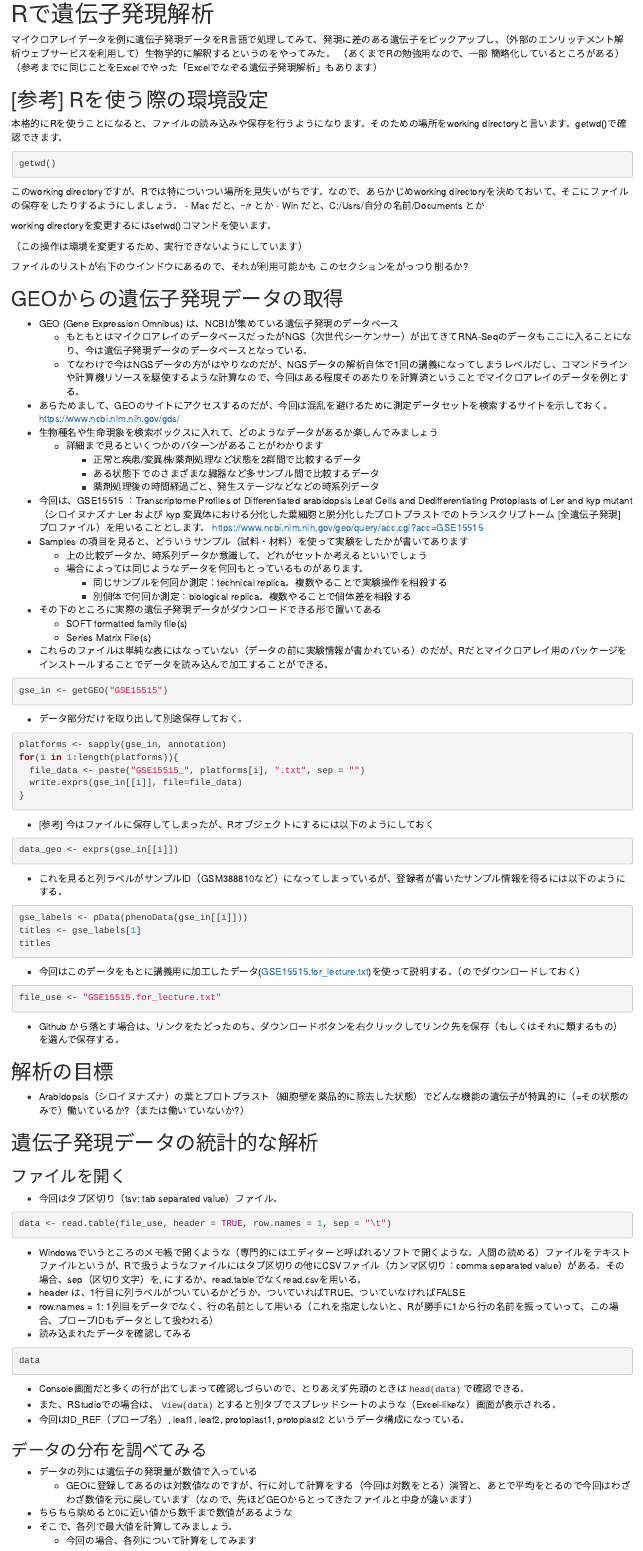
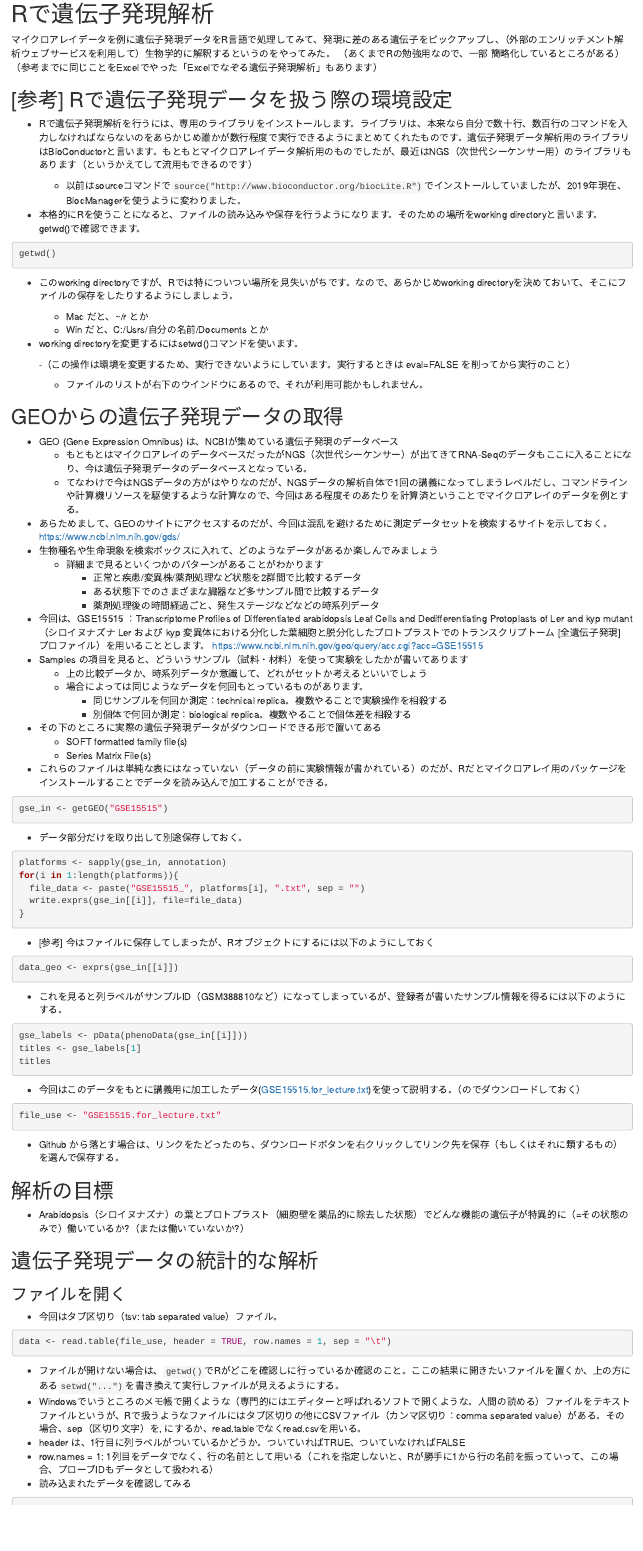
Before and after one commit to chalkless/lecture, an R Markdown document (biostats/expByR/expByR.Rmd): the page in a window 1100 px wide, from 140 px down. Rendered offline with R 4.5, knitr and Pandoc, with nearby package versions; the code chunks are not run, so their results and figures are left out.

Commit message:
Refine descriptions (biostat/expByR): Setting part

````diff
--- a/biostats/expByR/expByR.Rmd
+++ b/biostats/expByR/expByR.Rmd
@@ -5,6 +5,14 @@ date: "2019/6/12"
 output: html_document
 ---
 
+# Rで遺伝子発現解析
+
+マイクロアレイデータを例に遺伝子発現データをR言語で処理してみて、発現に差のある遺伝子をピックアップし、（外部のエンリッチメント解析ウェブサービスを利用して）生物学的に解釈するというのをやってみた。
+（あくまでRの勉強用なので、一部 簡略化しているところがある）
+（参考までに同じことをExcelでやった「Excelでなぞる遺伝子発現解析」もあります）
+
+## [参考] Rで遺伝子発現データを扱う際の環境設定
+- Rで遺伝子発現解析を行うには、専用のライブラリをインストールします。ライブラリは、本来なら自分で数十行、数百行のコマンドを入力しなければならないのをあらかじめ誰かが数行程度で実行できるようにまとめてくれたものです。遺伝子発現データ解析用のライブラリはBioConductorと言います。もともとマイクロアレイデータ解析用のものでしたが、最近はNGS（次世代シーケンサー用）のライブラリもあります（というかえてして流用もできるのです）
 ```{r setup, include=FALSE}
 ## この文章の設定
 #（一応 残してある）
@@ -16,31 +24,23 @@ if (!requireNamespace("BiocManager", quietly = TRUE))
 BiocManager::install("GEOquery")
 library("GEOquery")
 ```
+  - 以前はsourceコマンドで```source("http://www.bioconductor.org/biocLite.R") ```でインストールしていましたが、2019年現在、BiocManagerを使うように変わりました。
 
-# Rで遺伝子発現解析
-
-マイクロアレイデータを例に遺伝子発現データをR言語で処理してみて、発現に差のある遺伝子をピックアップし、（外部のエンリッチメント解析ウェブサービスを利用して）生物学的に解釈するというのをやってみた。
-（あくまでRの勉強用なので、一部 簡略化しているところがある）
-（参考までに同じことをExcelでやった「Excelでなぞる遺伝子発現解析」もあります）
-
-## [参考] Rを使う際の環境設定
-本格的にRを使うことになると、ファイルの読み込みや保存を行うようになります。そのための場所をworking directoryと言います。getwd()で確認できます。
+- 本格的にRを使うことになると、ファイルの読み込みや保存を行うようになります。そのための場所をworking directoryと言います。getwd()で確認できます。
 ```{r}
 getwd()
 ```
 
-このworking directoryですが、Rでは特についつい場所を見失いがちです。なので、あらかじめworking directoryを決めておいて、そこにファイルの保存をしたりするようにしましょう。
-- Mac だと、~/r とか
-- Win だと、C:/Usrs/自分の名前/Documents とか
+- このworking directoryですが、Rでは特についつい場所を見失いがちです。なので、あらかじめworking directoryを決めておいて、そこにファイルの保存をしたりするようにしましょう。
+  - Mac だと、~/r とか
+  - Win だと、C:/Usrs/自分の名前/Documents とか
 
-working directoryを変更するにはsetwd()コマンドを使います。
+- working directoryを変更するにはsetwd()コマンドを使います。
 ```{r eval=FALSE, include=FALSE}
 setwd("~/r/expByR")
 ```
-（この操作は環境を変更するため、実行できないようにしています）
-
-ファイルのリストが右下のウインドウにあるので、それが利用可能かも
-このセクションをがっつり削るか?
+  -（この操作は環境を変更するため、実行できないようにしています。実行するときは eval=FALSE を削ってから実行のこと）
+  - ファイルのリストが右下のウインドウにあるので、それが利用可能かもしれません。
 
 
 ## GEOからの遺伝子発現データの取得
@@ -110,6 +110,7 @@ file_use <- "GSE15515.for_lecture.txt"
 ```{r}
 data <- read.table(file_use, header = TRUE, row.names = 1, sep = "\t")
 ```
+  - ファイルが開けない場合は、```getwd()```でRがどこを確認しに行っているか確認のこと。ここの結果に開きたいファイルを置くか、上の方にある```setwd("...")```を書き換えて実行しファイルが見えるようにする。
   - Windowsでいうところのメモ帳で開くような（専門的にはエディターと呼ばれるソフトで開くような。人間の読める）ファイルをテキストファイルというが、Rで扱うようなファイルにはタブ区切りの他にCSVファイル（カンマ区切り：comma separated value）がある。その場合、sep（区切り文字）を\tでなく , にするか、read.tableでなくread.csvを用いる。
   - header は、1行目に列ラベルがついているかどうか。ついていればTRUE、ついていなければFALSE
   - row.names = 1: 1列目をデータでなく、行の名前として用いる（これを指定しないと、Rが勝手に1から行の名前を振っていって、この場合、プローブIDもデータとして扱われる）
````
Also changed, not shown: biostats/expByR/expByR.Rmd (2 more changed lines).
